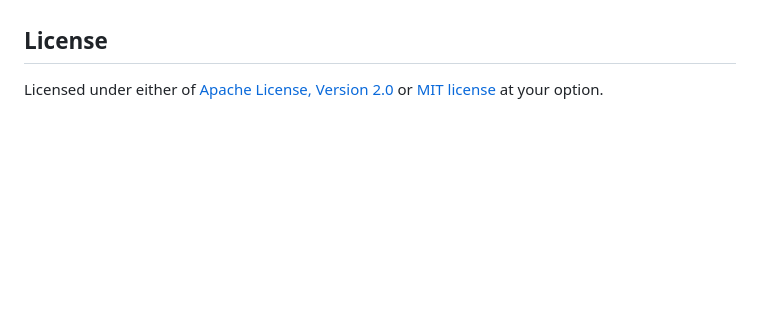
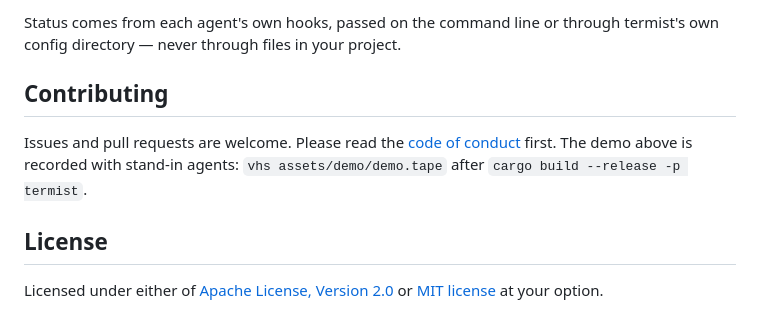
Before and after one commit to eyupucmaz/termist, a Markdown page: README.md, the part around one of its changes. Rendered like a GitHub page; blank space fills up the shorter version.

```diff
--- a/README.md
+++ b/README.md
@@ -19,3 +68,11 @@ cargo run -p termist -- kill            # stop the daemon and its sessions
+Status comes from each agent's own hooks, passed on the command line or through termist's own config
+directory — never through files in your project.
+
+## Contributing
+
+Issues and pull requests are welcome. Please read the [code of conduct](CODE_OF_CONDUCT.md) first.
+The demo above is recorded with stand-in agents: `vhs assets/demo/demo.tape` after
+`cargo build --release -p termist`.
 
 ## License
 
```
Also changed, not shown: other parts of README.md (+57 -8 lines), docs/demo.gif (added), docs/screenshot.png (added), 5 other files.
